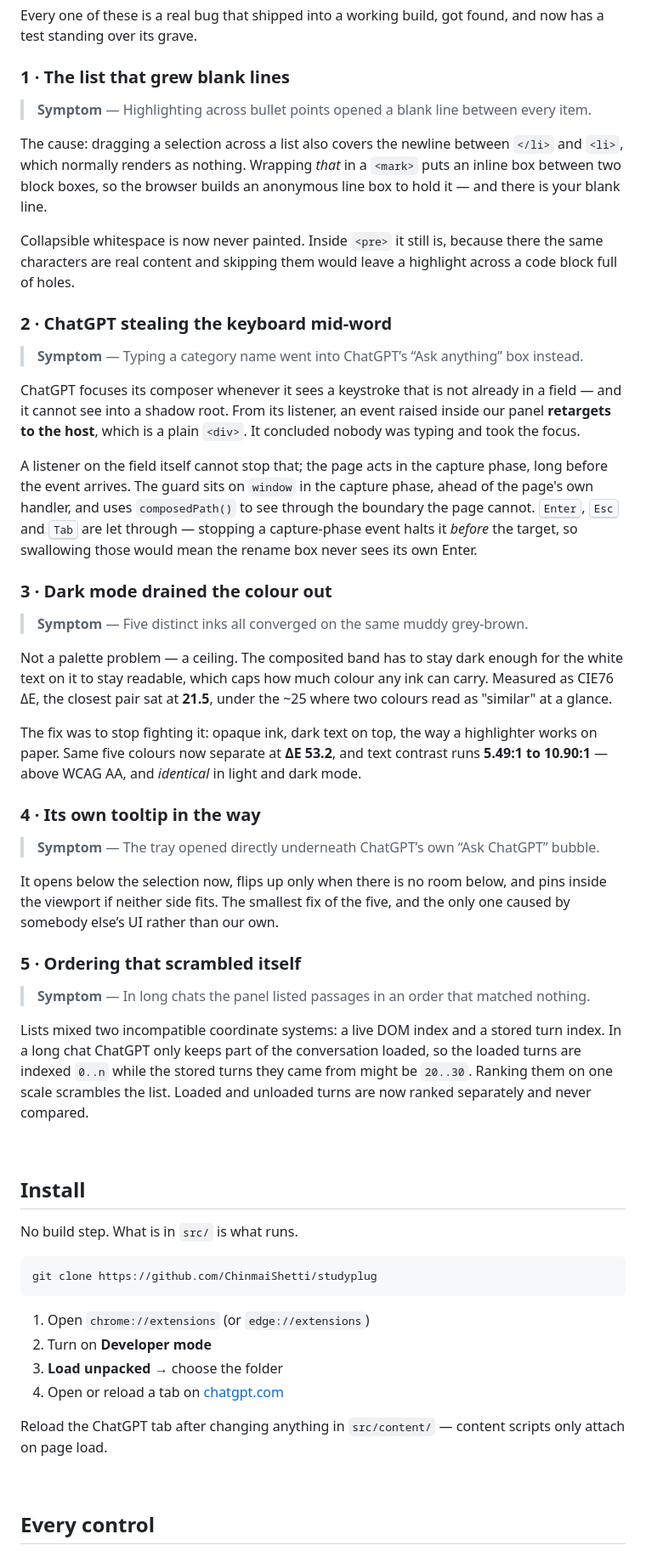
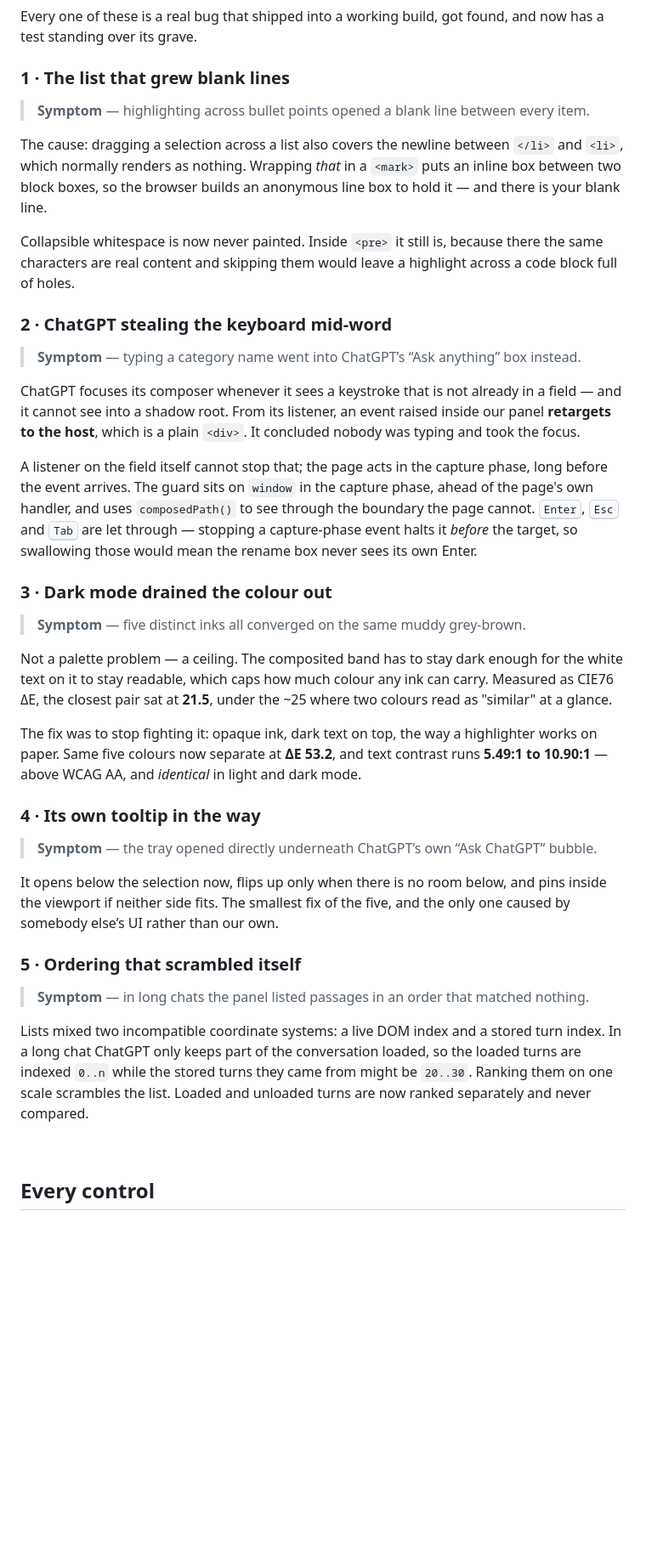
Before and after one commit to ChinmaiShetti/studyplug, a Markdown page: README.md, the part around one of its changes. Shown at 85% size. Drawn GitHub-style; blank space fills up the shorter version.

````diff
--- a/README.md
+++ b/README.md
@@ -191,7 +200,7 @@ and now has a test standing over its grave.
 
 ### 1 · The list that grew blank lines
 
-> **Symptom** — Highlighting across bullet points opened a blank line between every item.
+> **Symptom** — highlighting across bullet points opened a blank line between every item.
 
 The cause: dragging a selection across a list also covers the newline between
 `</li>` and `<li>`, which normally renders as nothing. Wrapping *that* in a
@@ -204,7 +213,7 @@ highlight across a code block full of holes.
 
 ### 2 · ChatGPT stealing the keyboard mid-word
 
-> **Symptom** — Typing a category name went into ChatGPT’s “Ask anything” box instead.
+> **Symptom** — typing a category name went into ChatGPT’s “Ask anything” box instead.
 
 ChatGPT focuses its composer whenever it sees a keystroke that is not already in a
 field — and it cannot see into a shadow root. From its listener, an event raised
@@ -220,7 +229,7 @@ so swallowing those would mean the rename box never sees its own Enter.
 
 ### 3 · Dark mode drained the colour out
 
-> **Symptom** — Five distinct inks all converged on the same muddy grey-brown.
+> **Symptom** — five distinct inks all converged on the same muddy grey-brown.
 
 Not a palette problem — a ceiling. The composited band has to stay
 dark enough for the white text on it to stay readable, which caps how much
@@ -234,7 +243,7 @@ light and dark mode.
 
 ### 4 · Its own tooltip in the way
 
-> **Symptom** — The tray opened directly underneath ChatGPT’s own “Ask ChatGPT” bubble.
+> **Symptom** — the tray opened directly underneath ChatGPT’s own “Ask ChatGPT” bubble.
 
 It opens below the selection now, flips up only when there is no room below,
 and pins inside the viewport if neither side fits. The smallest fix of the five,
@@ -242,31 +251,13 @@ and the only one caused by somebody else’s UI rather than our own.
 
 ### 5 · Ordering that scrambled itself
 
-> **Symptom** — In long chats the panel listed passages in an order that matched nothing.
+> **Symptom** — in long chats the panel listed passages in an order that matched nothing.
 
 Lists mixed two incompatible coordinate systems: a live DOM index and a stored
 turn index. In a long chat ChatGPT only keeps part of the conversation loaded,
 so the loaded turns are indexed `0..n` while the stored turns they came from
 might be `20..30`. Ranking them on one scale scrambles the list. Loaded and
 unloaded turns are now ranked separately and never compared.
-
-<br>
-
-## Install
-
-No build step. What is in `src/` is what runs.
-
-```bash
-git clone https://github.com/ChinmaiShetti/studyplug
-```
-
-1. Open `chrome://extensions` (or `edge://extensions`)
-2. Turn on **Developer mode**
-3. **Load unpacked** → choose the folder
-4. Open or reload a tab on [chatgpt.com](https://chatgpt.com)
-
-Reload the ChatGPT tab after changing anything in `src/content/` — content
-scripts only attach on page load.
 
 <br>
 
````
Also changed, not shown: other parts of README.md (+46 -27 lines).
